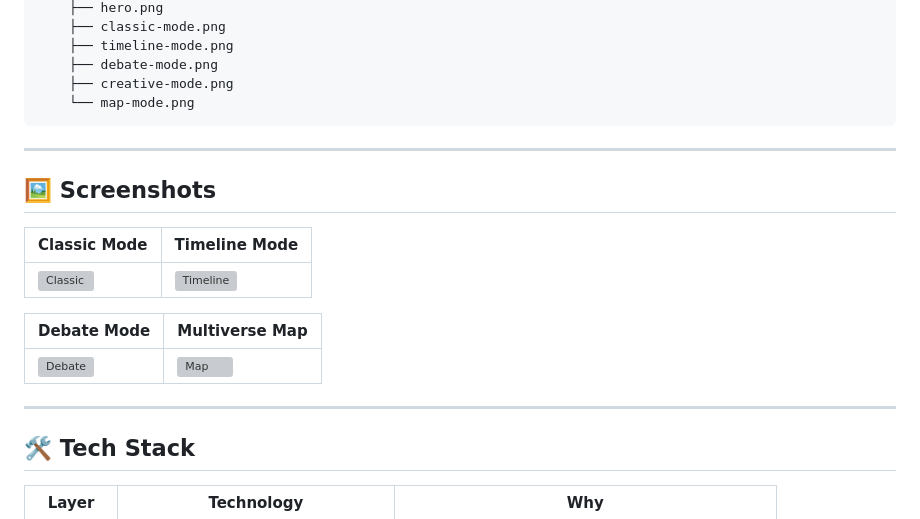
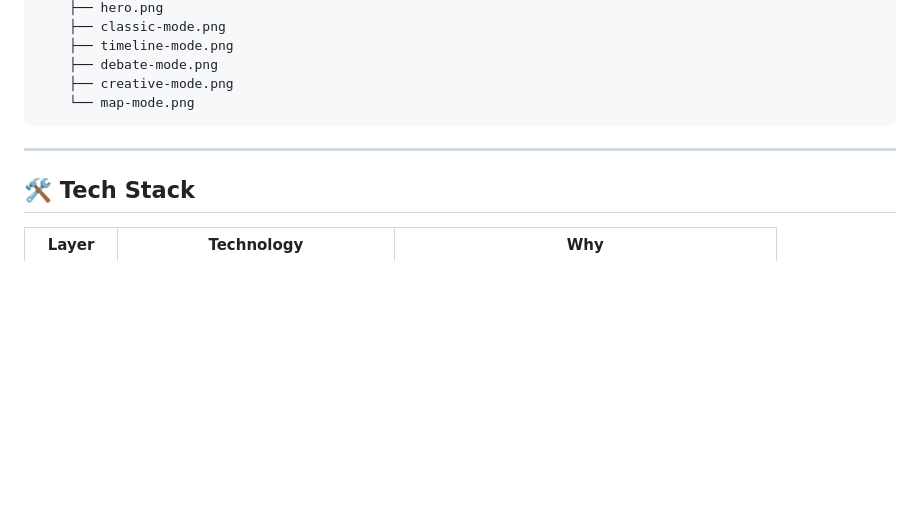
Before and after one commit to kishanpoeokw/AI_Aternative-_reality_simulator, a Markdown page: README.md, the part around one of its changes. Rendered like a GitHub page; blank space fills up the shorter version; grey boxes are pictures that could not be loaded.

```diff
--- a/README.md
+++ b/README.md
@@ -250,20 +248,6 @@ ai-alternate-simulator/
 
 ---
 
-## 🖼️ Screenshots
-
-| Classic Mode | Timeline Mode |
-|---|---|
-| ![Classic](screenshots/classic-mode.png) | ![Timeline](screenshots/timeline-mode.png) |
-
-| Debate Mode | Multiverse Map |
-|---|---|
-| ![Debate](screenshots/debate-mode.png) | ![Map](screenshots/map-mode.png) |
-
-<!-- Replace placeholder paths with your actual screenshots -->
-
----
-
 ## 🛠️ Tech Stack
 
 | Layer | Technology | Why |
```
Also changed, not shown: other parts of README.md (+0 -2 lines).
